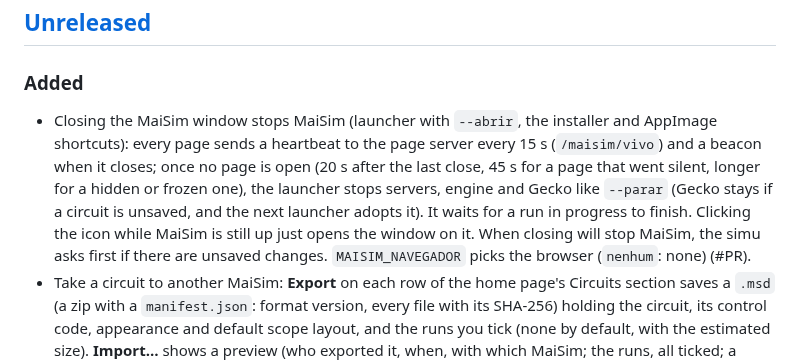
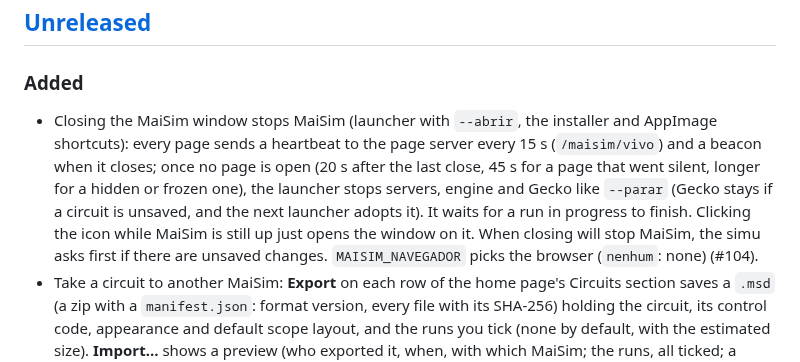
Before and after one commit to marcelopedroso/maisim, a Markdown page: CHANGELOG.md, the part around the change. Rendered like a GitHub page.

Commit message:
CHANGELOG: PR number
Co-Authored-By: Claude Opus 5.5 (1M context) <noreply@anthropic.com>

```diff
--- a/CHANGELOG.md
+++ b/CHANGELOG.md
@@ -7,7 +7,7 @@ Each pull request adds its line under **Unreleased**; a release moves them under
 ## [Unreleased]
 
 ### Added
-- Closing the MaiSim window stops MaiSim (launcher with `--abrir`, the installer and AppImage shortcuts): every page sends a heartbeat to the page server every 15 s (`/maisim/vivo`) and a beacon when it closes; once no page is open (20 s after the last close, 45 s for a page that went silent, longer for a hidden or frozen one), the launcher stops servers, engine and Gecko like `--parar` (Gecko stays if a circuit is unsaved, and the next launcher adopts it). It waits for a run in progress to finish. Clicking the icon while MaiSim is still up just opens the window on it. When closing will stop MaiSim, the simu asks first if there are unsaved changes. `MAISIM_NAVEGADOR` picks the browser (`nenhum`: none) (#PR).
+- Closing the MaiSim window stops MaiSim (launcher with `--abrir`, the installer and AppImage shortcuts): every page sends a heartbeat to the page server every 15 s (`/maisim/vivo`) and a beacon when it closes; once no page is open (20 s after the last close, 45 s for a page that went silent, longer for a hidden or frozen one), the launcher stops servers, engine and Gecko like `--parar` (Gecko stays if a circuit is unsaved, and the next launcher adopts it). It waits for a run in progress to finish. Clicking the icon while MaiSim is still up just opens the window on it. When closing will stop MaiSim, the simu asks first if there are unsaved changes. `MAISIM_NAVEGADOR` picks the browser (`nenhum`: none) (#104).
 - Take a circuit to another MaiSim: **Export** on each row of the home page's Circuits section saves a `.msd` (a zip with a `manifest.json`: format version, every file with its SHA-256) holding the circuit, its control code, appearance and default scope layout, and the runs you tick (none by default, with the estimated size). **Import…** shows a preview (who exported it, when, with which MaiSim; the runs, all ticked; a name conflict offers `<name>_2`, replacing needs a confirmation) and then writes the circuit to your circuits and the runs to the runs folder, rewriting their `meta.modelo` and `resumo.md` so they stay linked to the new circuit. No source-machine path goes into the file; paths with `..`, absolute paths, backslashes, unknown extensions, a SHA mismatch, over 1 GB / 5,000 files or a newer format version are refused before anything is written. Export warns when the circuit points to an external file (#102).
 - CI: each new version's Release gets the Linux AppImage and the Windows installer, with their `.sha256` (`packages` workflow, started by the full suite right after it creates the Release; also runnable by hand with a tag). A `-rc` version is published as a pre-release (#99).
 - Linux AppImage: `pacote/linux/monta.sh` builds `MaiSim-<version>-x86_64.AppImage` with a portable Python 3.11 + NumPy, a Temurin 11 JRE (both pinned and SHA-256-checked), Gecko with its patches, the compiled editor engine and the local Monaco; it opens through the launcher in the produto profile (data in `~/MaiSim`). Only Xvfb is needed from the system (#97).
```
